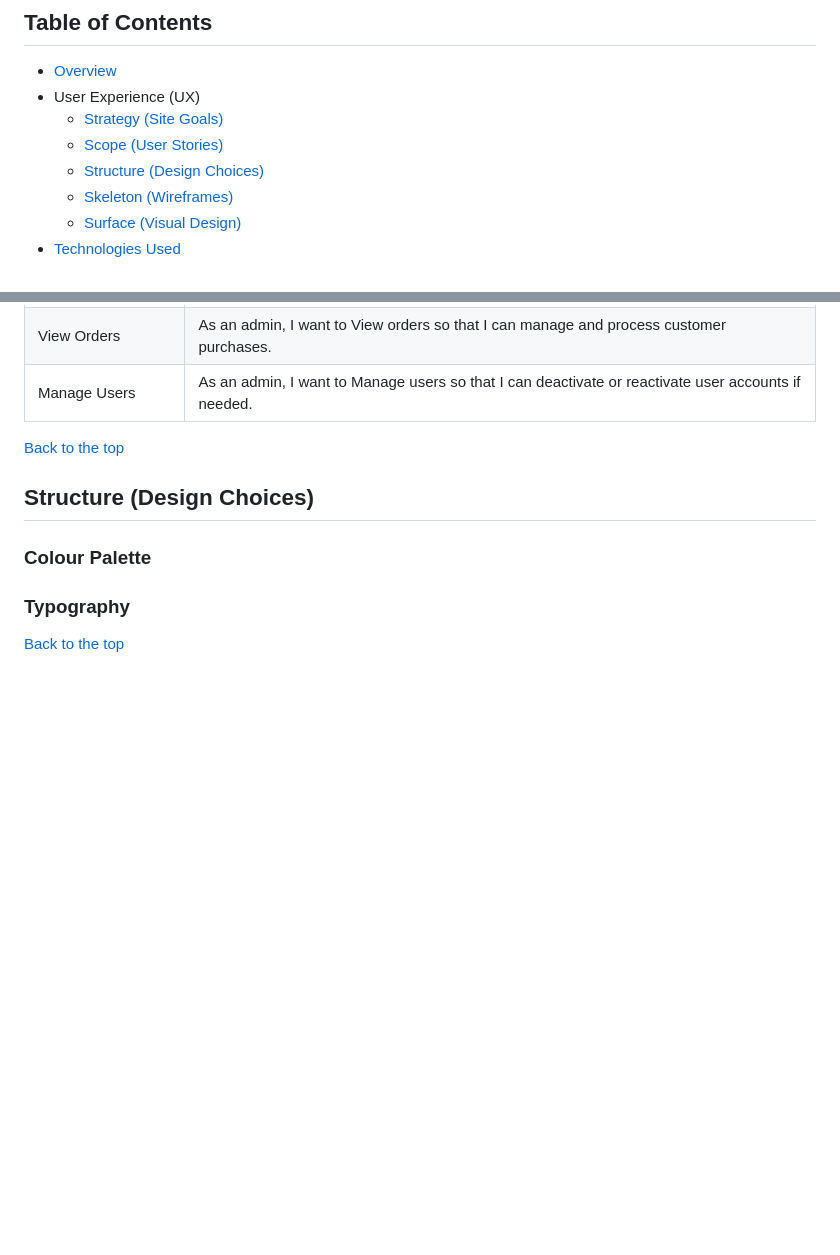
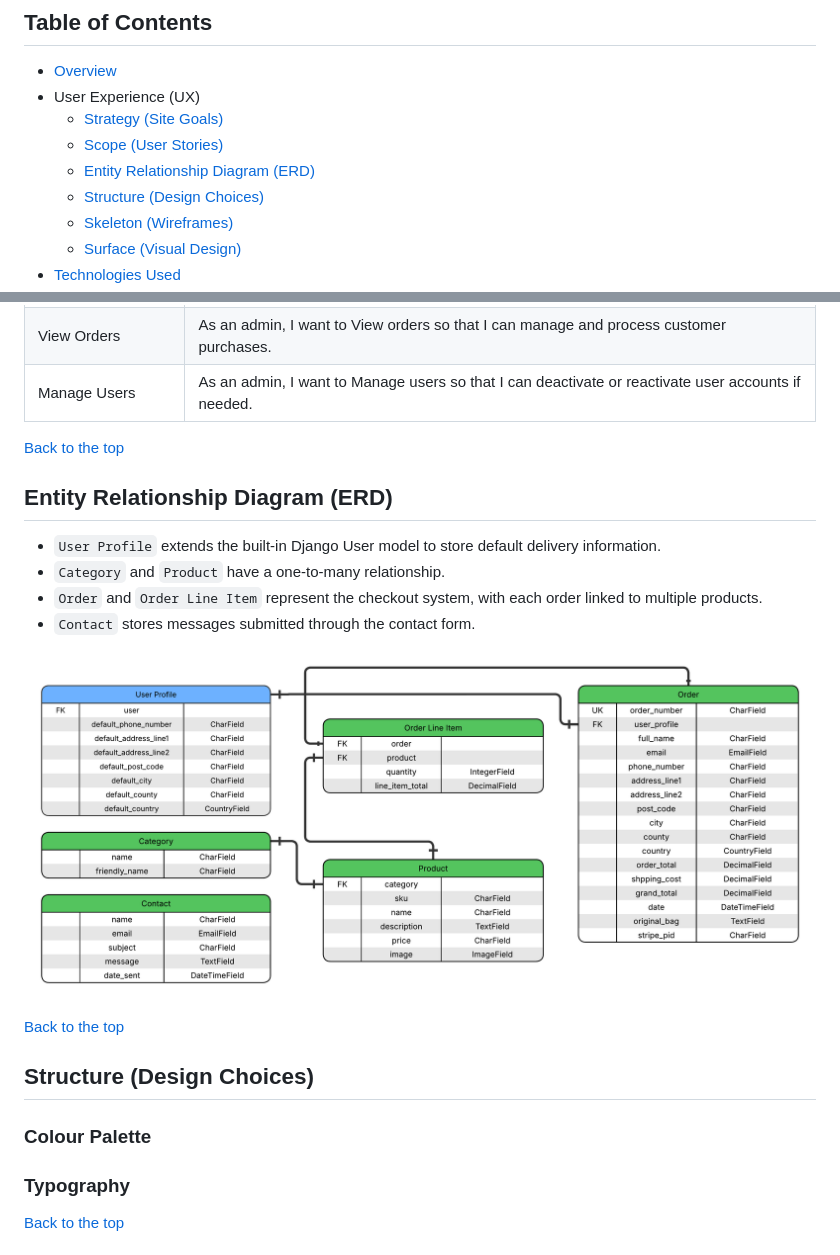
Before and after one commit to faelf/pixel_shop, a Markdown page: readme.md, 2 parts joined by grey strips. Drawn GitHub-style; pictures changed too: readme/erd.png (added); blank space fills up the shorter version.

Commit message:
Add Entity Relationship Diagram (ERD) section to readme

```diff
--- a/readme.md
+++ b/readme.md
@@ -6,6 +6,7 @@
 - User Experience (UX)
   - [Strategy (Site Goals)](#strategy-site-goals)
   - [Scope (User Stories)](#scope-user-stories)
+  - [Entity Relationship Diagram (ERD)](#entity-relationship-diagram-erd)
   - [Structure (Design Choices)](#structure-design-choices)
   - [Skeleton (Wireframes)](#skeleton-wireframes)
   - [Surface (Visual Design)](#surface-visual-design)
@@ -75,6 +76,17 @@ You can view the GitHub Project [here](https://github.com/users/faelf/projects/5
 
 [Back to the top](#table-of-contents)
 
+## Entity Relationship Diagram (ERD)
+
+- `User Profile` extends the built-in Django User model to store default delivery information.
+- `Category` and `Product` have a one-to-many relationship.
+- `Order` and `Order Line Item` represent the checkout system, with each order linked to multiple products.
+- `Contact` stores messages submitted through the contact form.
+
+![ERD](readme/erd.png)
+
+[Back to the top](#table-of-contents)
+
 ## Structure (Design Choices)
 
 ### Colour Palette
```
